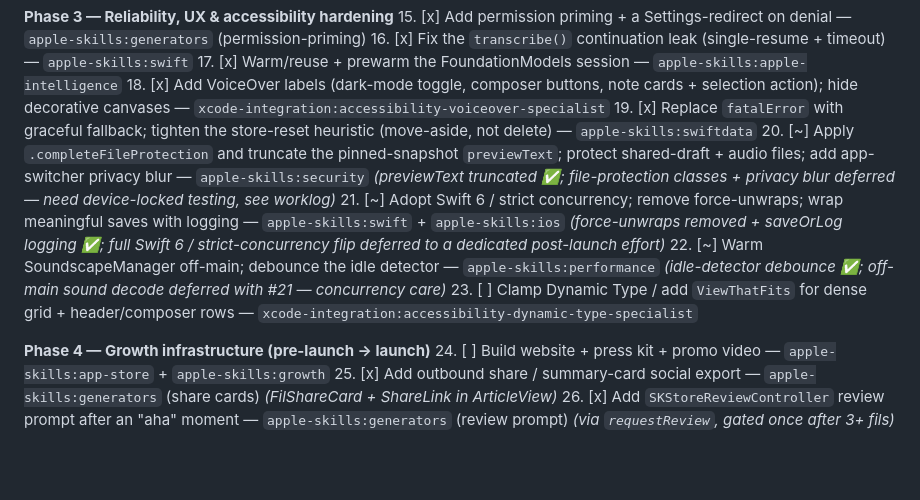
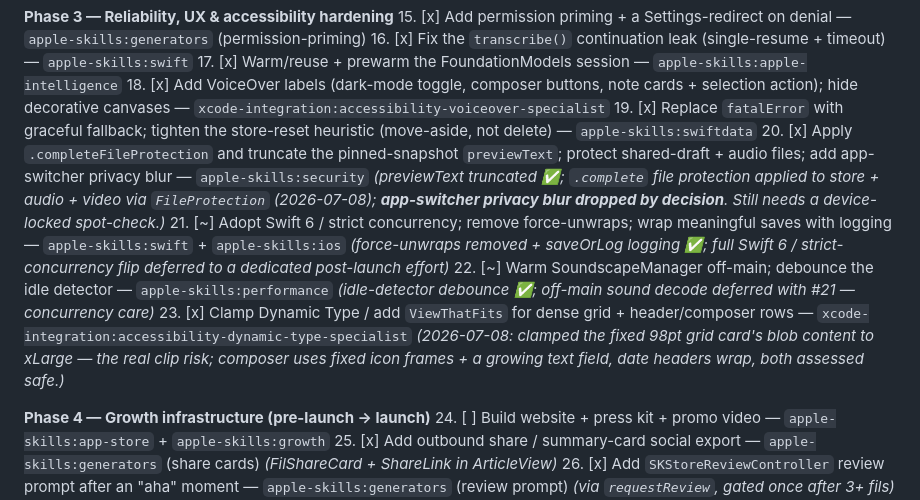
Before and after one commit to mgarcera/Fil, a Markdown page: LAUNCH_READINESS_AUDIT.md, the part around the change. Rendered like a GitHub page; blank space fills up the shorter version.

Commit message:
Audit: mark #20 (file protection) and #23 (Dynamic Type clamp) done
Co-Authored-By: Claude Opus 4.8 <noreply@anthropic.com>

```diff
--- a/LAUNCH_READINESS_AUDIT.md
+++ b/LAUNCH_READINESS_AUDIT.md
@@ -375,10 +375,10 @@ Put caption keywords ("voice", "transcribe", "notes", "private") in top/bottom s
 17. [x] Warm/reuse + prewarm the FoundationModels session — `apple-skills:apple-intelligence`
 18. [x] Add VoiceOver labels (dark-mode toggle, composer buttons, note cards + selection action); hide decorative canvases — `xcode-integration:accessibility-voiceover-specialist`
 19. [x] Replace `fatalError` with graceful fallback; tighten the store-reset heuristic (move-aside, not delete) — `apple-skills:swiftdata`
-20. [~] Apply `.completeFileProtection` and truncate the pinned-snapshot `previewText`; protect shared-draft + audio files; add app-switcher privacy blur — `apple-skills:security` *(previewText truncated ✅; file-protection classes + privacy blur deferred — need device-locked testing, see worklog)*
+20. [x] Apply `.completeFileProtection` and truncate the pinned-snapshot `previewText`; protect shared-draft + audio files; add app-switcher privacy blur — `apple-skills:security` *(previewText truncated ✅; `.complete` file protection applied to store + audio + video via `FileProtection` (2026-07-08); **app-switcher privacy blur dropped by decision**. Still needs a device-locked spot-check.)*
 21. [~] Adopt Swift 6 / strict concurrency; remove force-unwraps; wrap meaningful saves with logging — `apple-skills:swift` + `apple-skills:ios` *(force-unwraps removed + saveOrLog logging ✅; full Swift 6 / strict-concurrency flip deferred to a dedicated post-launch effort)*
 22. [~] Warm SoundscapeManager off-main; debounce the idle detector — `apple-skills:performance` *(idle-detector debounce ✅; off-main sound decode deferred with #21 — concurrency care)*
-23. [ ] Clamp Dynamic Type / add `ViewThatFits` for dense grid + header/composer rows — `xcode-integration:accessibility-dynamic-type-specialist`
+23. [x] Clamp Dynamic Type / add `ViewThatFits` for dense grid + header/composer rows — `xcode-integration:accessibility-dynamic-type-specialist` *(2026-07-08: clamped the fixed 98pt grid card's blob content to xLarge — the real clip risk; composer uses fixed icon frames + a growing text field, date headers wrap, both assessed safe.)*
 
 **Phase 4 — Growth infrastructure (pre-launch → launch)**
 24. [ ] Build website + press kit + promo video — `apple-skills:app-store` + `apple-skills:growth`
```
